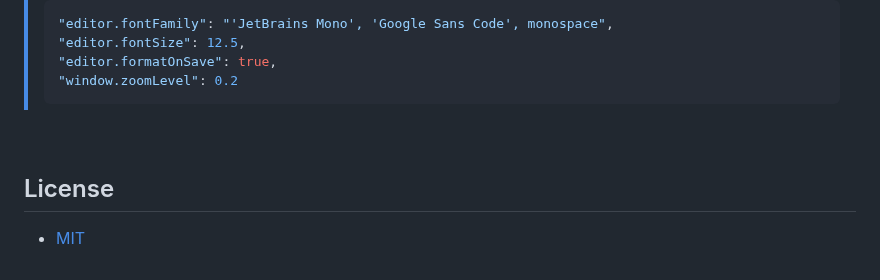
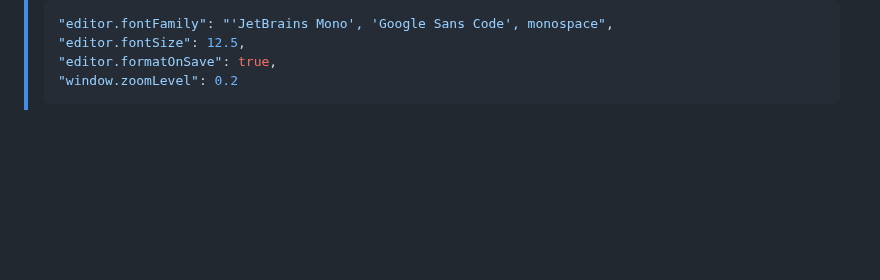
Before and after one commit to 1hue/lichen-vscode, a Markdown page: README.md, the part around the change. GitHub-like rendering; blank space fills up the shorter version.

Commit message:
Update license

````diff
--- a/README.md
+++ b/README.md
@@ -38,9 +38,3 @@ Or pick what you like only:
 > "editor.formatOnSave": true,
 > "window.zoomLevel": 0.2
 > ```
-
-<br>
-
-## License
-
-- [MIT](LICENSE)
````
Also changed, not shown: assets/hero.png (added), 1 other file.
